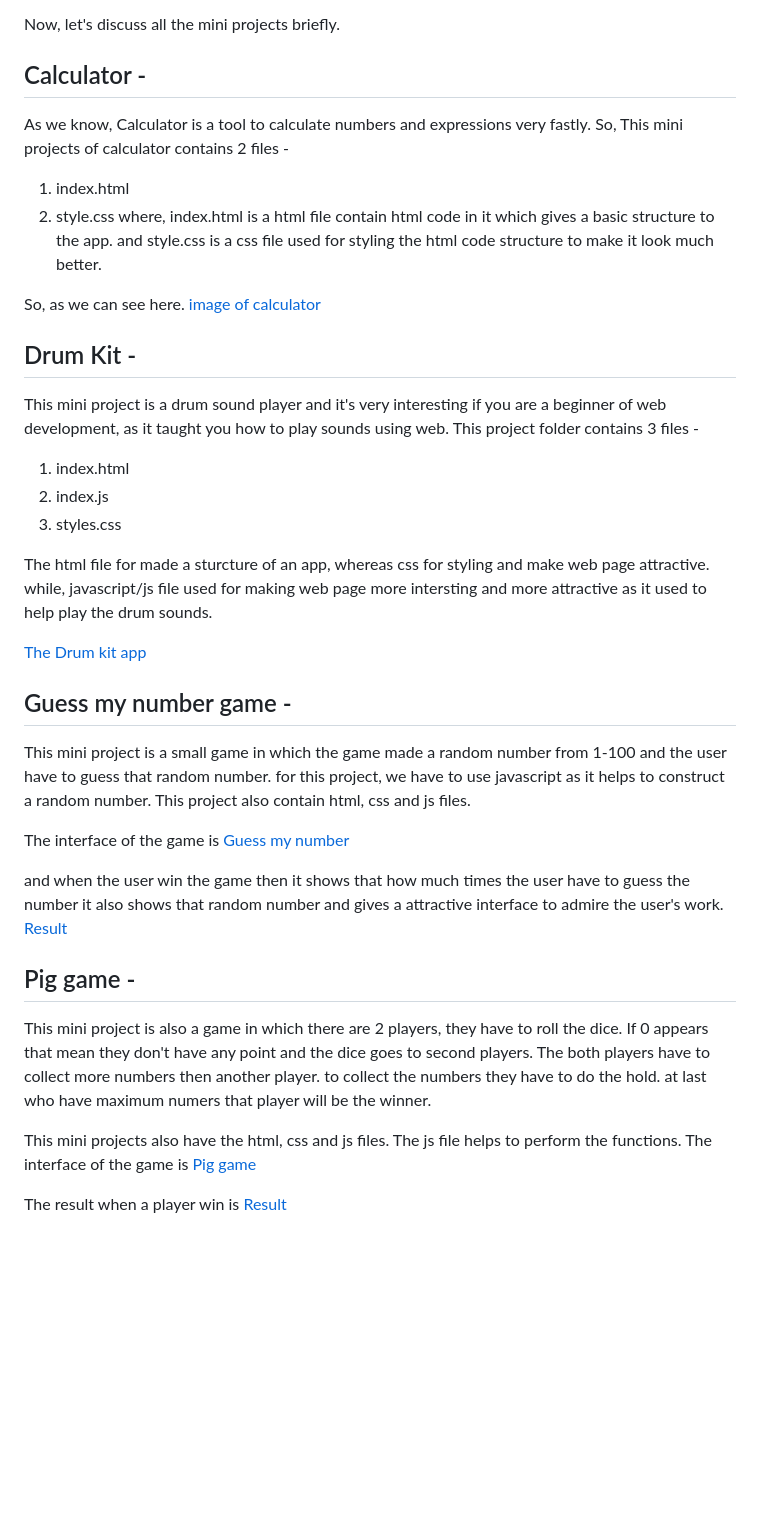
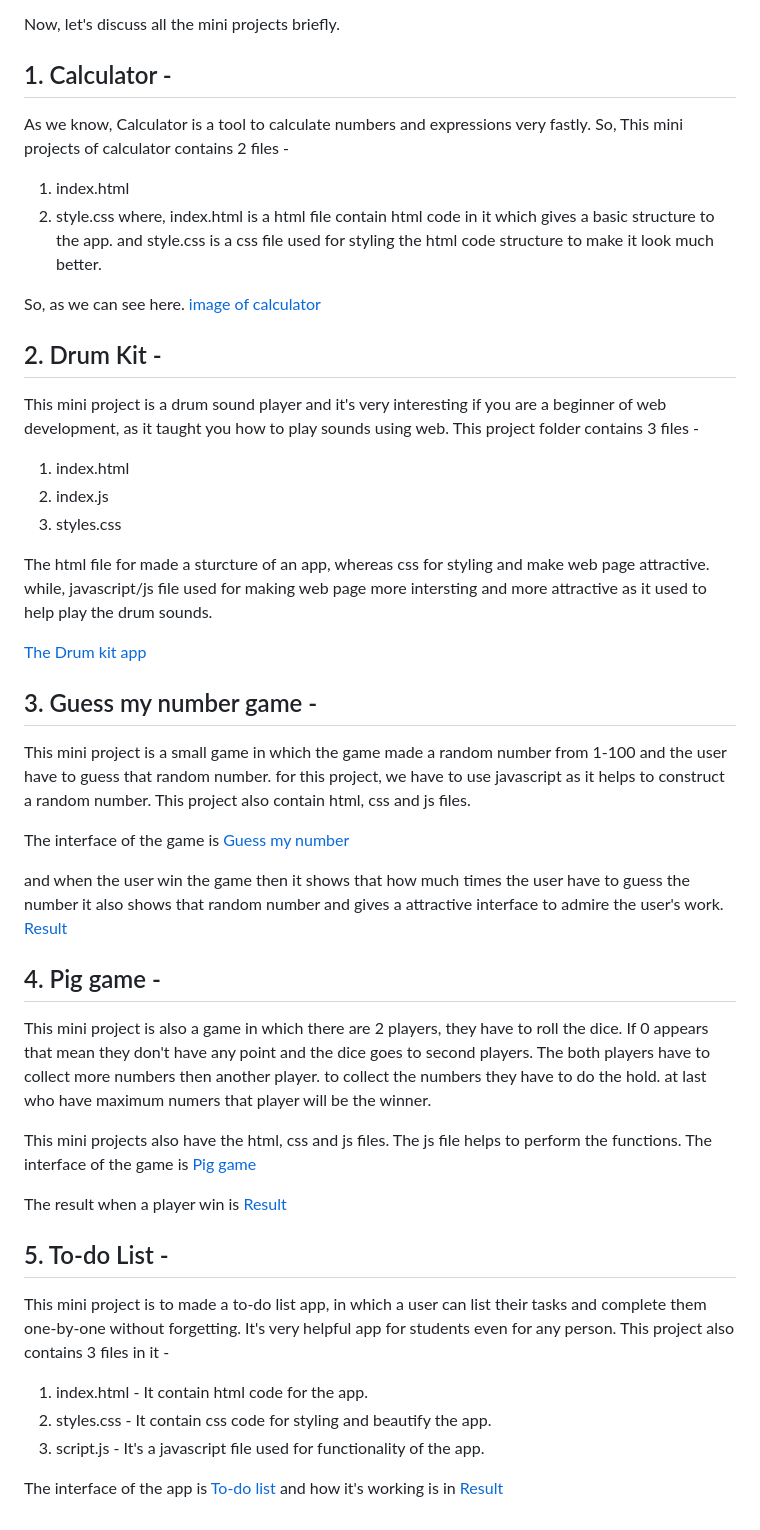
Before and after one commit to vineeta-02/mini_projects, a Markdown page: README.md, the part around the change. Rendered like a GitHub page; blank space fills up the shorter version.

```diff
--- a/README.md
+++ b/README.md
@@ -25,7 +25,7 @@ It is a commonly used programming language to create dynamic and interactive ele
 
 Now, let's discuss all the mini projects briefly.
 
-## Calculator -
+## 1. Calculator -
 As we know, Calculator is a tool to calculate numbers and expressions very fastly.
 So, This mini projects of calculator contains 2 files -
 1. index.html
@@ -36,7 +36,7 @@ and style.css is a css file used for styling the html code structure to make it
 So, as we can see here.
 [image of calculator](./calculator/calculator.png)
 
-## Drum Kit -
+## 2. Drum Kit -
 This mini project is a drum sound player and it's very interesting if you are a beginner of web development, as it taught you how to play sounds using web.
 This project folder contains 3 files -
 1. index.html
@@ -48,7 +48,7 @@ while, javascript/js file used for making web page more intersting and more attr
 
 [The Drum kit app](./drum/Drumkit.png)
 
-## Guess my number game -
+## 3. Guess my number game -
 This mini project is a small game in which the game made a random number from 1-100 and the user have to guess that random number.
 for this project, we have to use javascript as it helps to construct a random number.
 This project also contain html, css and js files.
@@ -59,7 +59,7 @@ and when the user win the game then it shows that how much times the user have t
 it also shows that random number and gives a attractive interface to admire the user's work.
 [Result](./guess-my-no/guess_win.png)
 
-## Pig game -
+## 4. Pig game -
 This mini project is also a game in which there are 2 players, they have to roll the dice.
 If 0 appears that mean they don't have any point and the dice goes to second players.
 The both players have to collect more numbers then another player.
@@ -71,3 +71,14 @@ The js file helps to perform the functions.
 The interface of the game is [Pig game](./pig_game/pig.png)
 
 The result when a player win is [Result](./pig_game/pig_win.png)
+
+## 5. To-do List -
+This mini project is to made a to-do list app, in which a user can list their tasks and complete them one-by-one without forgetting.
+It's very helpful app for students even for any person.
+This project also contains 3 files in it -
+1. index.html - It contain html code for the app.
+2. styles.css - It contain css code for styling and beautify the app.
+3. script.js - It's a javascript file used for functionality of the app.
+
+The interface of the app is [To-do list](./to-do-list/to-do.png)
+and how it's working is in [Result](./to-do-list/to-do.mp4)
```
